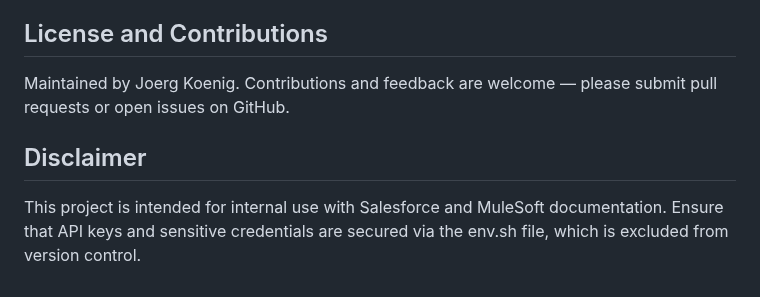
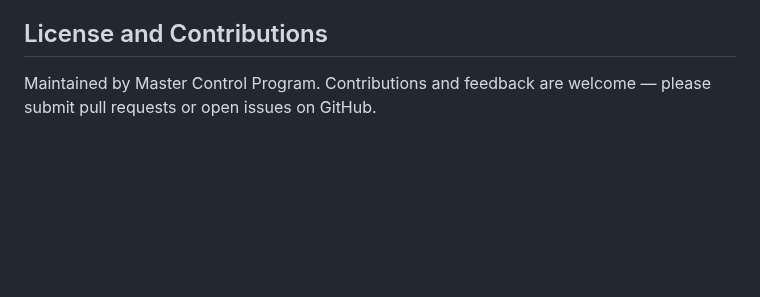
Before and after one commit to jkoenig72/llmrag, a Markdown page: README.md, the part around the change. Rendered like a GitHub page; blank space fills up the shorter version.

```diff
--- a/README.md
+++ b/README.md
@@ -102,8 +102,4 @@ The system assigns compliance levels to each answer:
 
 ## License and Contributions
 
-Maintained by Joerg Koenig. Contributions and feedback are welcome — please submit pull requests or open issues on GitHub.
-
-## Disclaimer
-
-This project is intended for internal use with Salesforce and MuleSoft documentation. Ensure that API keys and sensitive credentials are secured via the env.sh file, which is excluded from version control.
+Maintained by Master Control Program. Contributions and feedback are welcome — please submit pull requests or open issues on GitHub.
```
